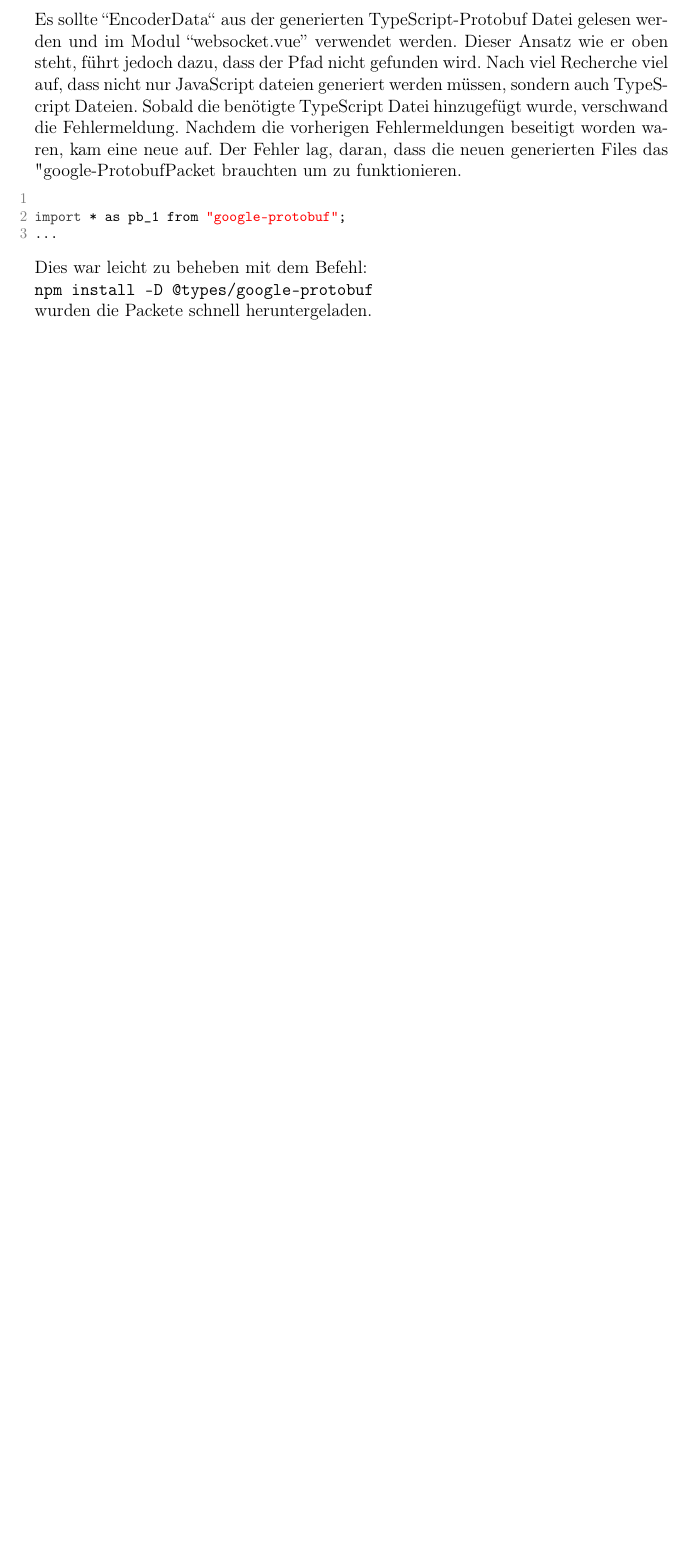
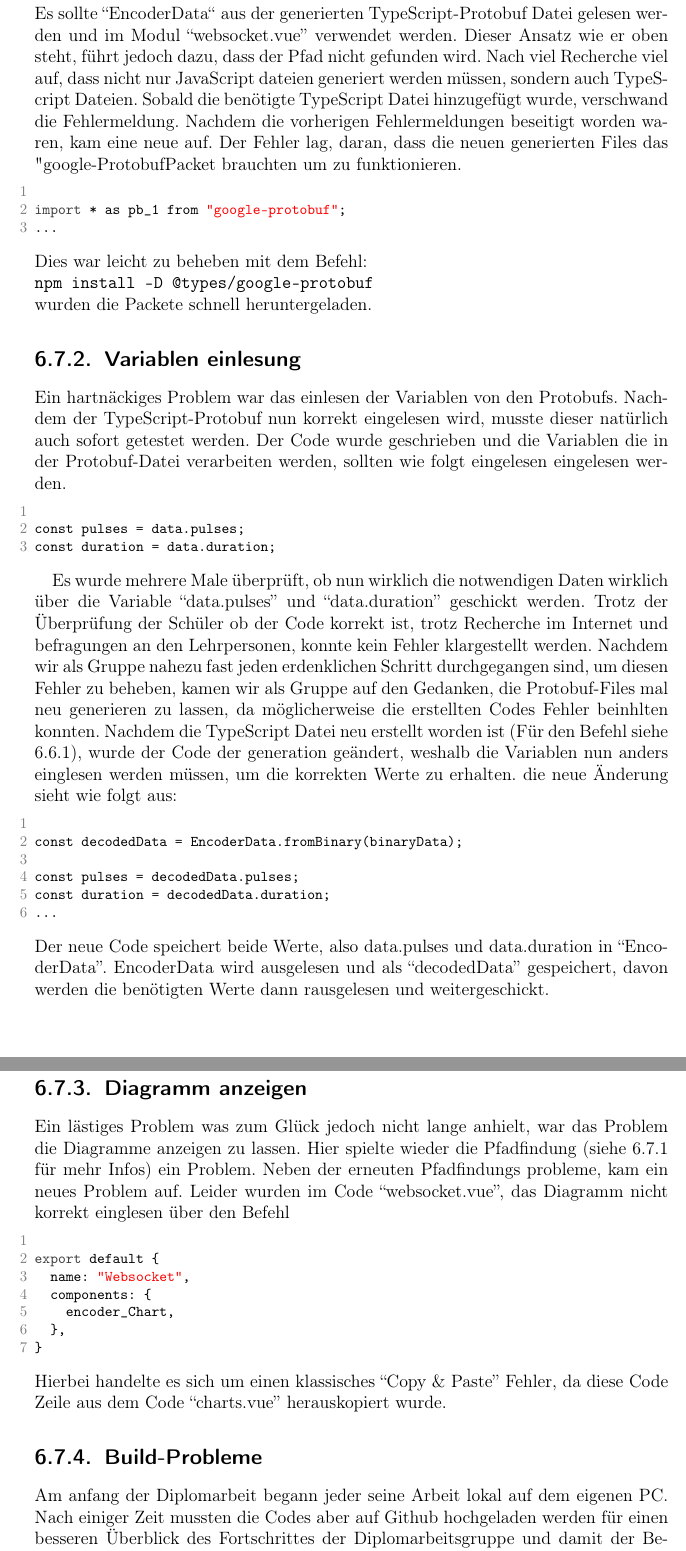
Before and after one commit to LenderSchlender/SwarmBots, a LaTeX thesis (diplomarbeit/2425_DA_SwarmBots.tex, which reads diplomarbeit/Software_Frontend.tex): part of page 32 of 57 before the commit and two parts of pages 33 and 34 of 59 after it, the two joined at a grey line, cut so that both start at the same text, the shorter picture padded with empty space. Compiled offline with pdfLaTeX.

Commit message:
frontend weitergeschrieben
4+1 für websocket.vue aktualisiert; protobuf generation hinzugefügt;
weitere probleme erläutert

```diff
--- a/diplomarbeit/Software_Frontend.tex
+++ b/diplomarbeit/Software_Frontend.tex
@@ -319,3 +354,79 @@ Der Fehler lag, daran, dass die neuen generierten Files das "google-Protobuf" Pa
 \end{lstlisting}
 Dies war leicht zu beheben mit dem Befehl:\\ \texttt{npm install -D @types/google-protobuf} \\ wurden die Packete schnell
 heruntergeladen.
+
+\subsection{Variablen einlesung}
+\label{subsubsec:problem_variablen_einlesen}
+
+Ein hartnäckiges Problem war das einlesen der Variablen von den Protobufs.
+%
+Nachdem der TypeScript-Protobuf nun korrekt eingelesen wird,
+musste dieser natürlich auch sofort getestet werden.
+%
+Der Code wurde geschrieben und die Variablen die in der Protobuf-Datei verarbeiten werden,
+sollten wie folgt eingelesen eingelesen werden.
+\begin{lstlisting}[language=JavaScript, gobble=4]
+  {
+    const pulses = data.pulses;
+    const duration = data.duration;
+  }
+\end{lstlisting}
+
+Es wurde mehrere Male überprüft, ob nun wirklich die notwendigen Daten wirklich über die Variable
+``data.pulses'' und ``data.duration'' geschickt werden.
+%
+Trotz der Überprüfung der Schüler ob der Code korrekt ist,
+trotz Recherche im Internet und befragungen an den Lehrpersonen, konnte kein Fehler klargestellt werden.
+%
+Nachdem wir als Gruppe nahezu fast jeden erdenklichen Schritt durchgegangen sind, um diesen Fehler zu beheben,
+kamen wir als Gruppe auf den Gedanken, die Protobuf-Files mal neu generieren zu lassen, da möglicherweise
+%
+die erstellten Codes Fehler beinhlten konnten.
+%
+Nachdem die TypeScript Datei neu erstellt worden ist (Für den Befehl siehe \ref{subsec:proto_gen_TS}),
+wurde der Code der generation geändert, weshalb die Variablen nun anders einglesen werden müssen,
+um die korrekten Werte zu erhalten.
+%
+die neue Änderung sieht wie folgt aus:
+\begin{lstlisting}[language=JavaScript, gobble=4]
+  {
+    const decodedData = EncoderData.fromBinary(binaryData);
+
+    const pulses = decodedData.pulses;
+    const duration = decodedData.duration;
+    ...
+  }
+\end{lstlisting}
+Der neue Code speichert beide Werte, also data.pulses und data.duration in ``EncoderData''.
+EncoderData wird ausgelesen und als ``decodedData'' gespeichert, davon werden die benötigten Werte
+dann rausgelesen und weitergeschickt.
+
+\subsection{Diagramm anzeigen}
+\label{subsubsec:problem_chart_anzeige}
+
+Ein lästiges Problem was zum Glück jedoch nicht lange anhielt, war das Problem die Diagramme anzeigen zu lassen.
+Hier spielte wieder die Pfadfindung (siehe \ref{subsubsec:problem_Pfadfindung} für mehr Infos) ein Problem.
+%
+Neben der erneuten Pfadfindungs probleme, kam ein neues Problem auf.
+Leider wurden im Code ``websocket.vue'', das Diagramm nicht korrekt einglesen über den Befehl
+\begin{lstlisting}[language=JavaScript, gobble=4]
+  {
+    export default {
+      name: "Websocket",
+      components: {
+        encoder_Chart,
+      },
+    }
+  }
+\end{lstlisting}
+Hierbei handelte es sich um einen klassisches ``Copy \& Paste'' Fehler, da diese Code Zeile aus dem Code
+``charts.vue'' herauskopiert wurde.
+%
+
+\subsection{Build-Probleme}
+\label{subsubsec:problem_Builden}
+
+Am anfang der Diplomarbeit begann jeder seine Arbeit lokal auf dem eigenen PC.
+%
+Nach einiger Zeit mussten die Codes aber auf Github hochgeladen werden für einen besseren Überblick
+des Fortschrittes der Diplomarbeitsgruppe und damit der Betreuer der Gruppe jederzeit den Fortschritt
```
Also changed, not shown: diplomarbeit/Software_Frontend.tex (63 more changed lines).
